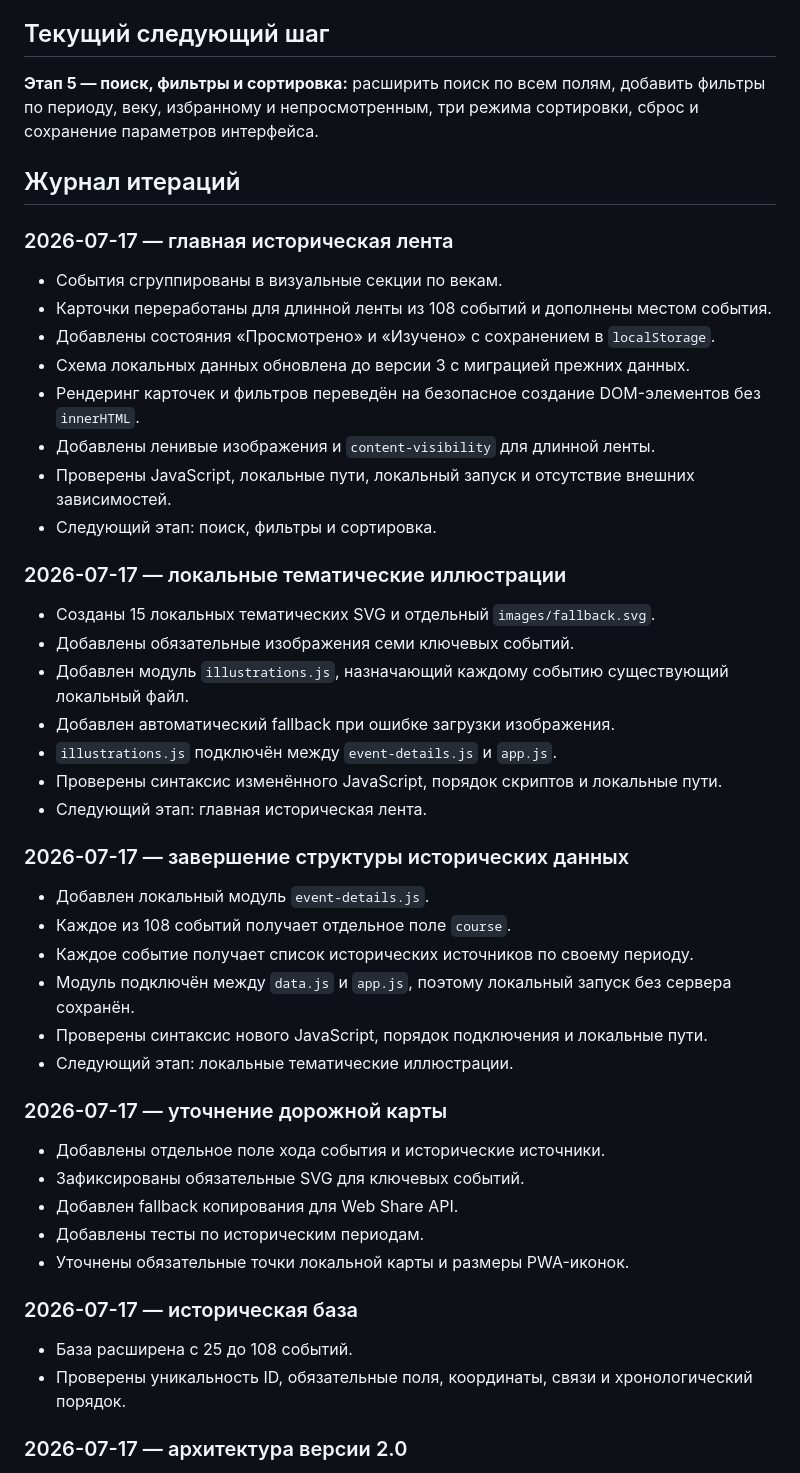
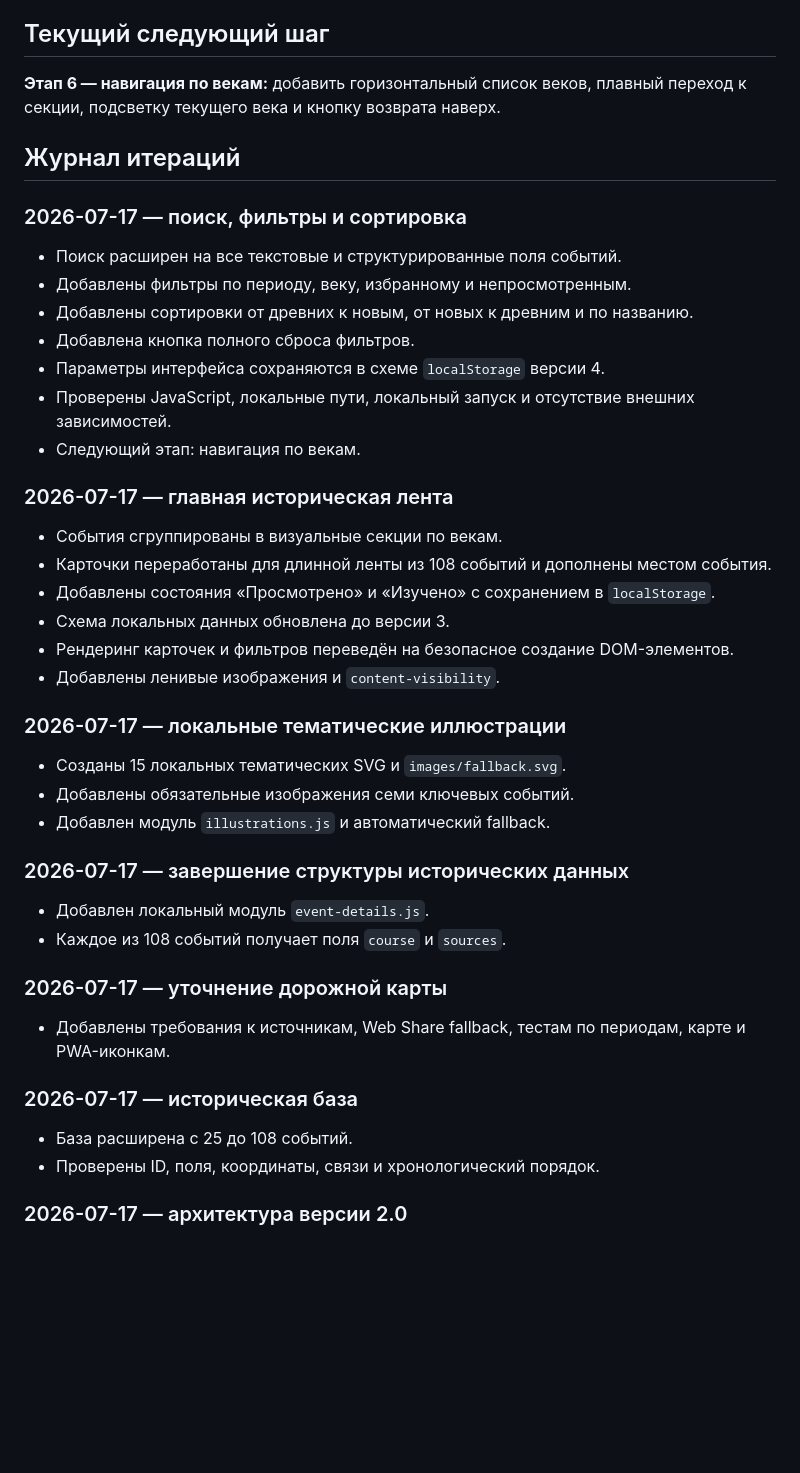
Before and after one commit to fduch11/rus-history, a Markdown page: ROADMAP.md, the part around one of its changes. GitHub-like rendering; blank space fills up the shorter version.

Commit message:
Update roadmap after search filters

```diff
--- a/ROADMAP.md
+++ b/ROADMAP.md
@@ -168,52 +170,48 @@
 
 ## Текущий следующий шаг
 
-**Этап 5 — поиск, фильтры и сортировка:** расширить поиск по всем полям, добавить фильтры по периоду, веку, избранному и непросмотренным, три режима сортировки, сброс и сохранение параметров интерфейса.
+**Этап 6 — навигация по векам:** добавить горизонтальный список веков, плавный переход к секции, подсветку текущего века и кнопку возврата наверх.
 
 ## Журнал итераций
+
+### 2026-07-17 — поиск, фильтры и сортировка
+
+- Поиск расширен на все текстовые и структурированные поля событий.
+- Добавлены фильтры по периоду, веку, избранному и непросмотренным.
+- Добавлены сортировки от древних к новым, от новых к древним и по названию.
+- Добавлена кнопка полного сброса фильтров.
+- Параметры интерфейса сохраняются в схеме `localStorage` версии 4.
+- Проверены JavaScript, локальные пути, локальный запуск и отсутствие внешних зависимостей.
+- Следующий этап: навигация по векам.
 
 ### 2026-07-17 — главная историческая лента
 
 - События сгруппированы в визуальные секции по векам.
 - Карточки переработаны для длинной ленты из 108 событий и дополнены местом события.
 - Добавлены состояния «Просмотрено» и «Изучено» с сохранением в `localStorage`.
-- Схема локальных данных обновлена до версии 3 с миграцией прежних данных.
-- Рендеринг карточек и фильтров переведён на безопасное создание DOM-элементов без `innerHTML`.
-- Добавлены ленивые изображения и `content-visibility` для длинной ленты.
-- Проверены JavaScript, локальные пути, локальный запуск и отсутствие внешних зависимостей.
-- Следующий этап: поиск, фильтры и сортировка.
+- Схема локальных данных обновлена до версии 3.
+- Рендеринг карточек и фильтров переведён на безопасное создание DOM-элементов.
+- Добавлены ленивые изображения и `content-visibility`.
 
 ### 2026-07-17 — локальные тематические иллюстрации
 
-- Созданы 15 локальных тематических SVG и отдельный `images/fallback.svg`.
+- Созданы 15 локальных тематических SVG и `images/fallback.svg`.
 - Добавлены обязательные изображения семи ключевых событий.
-- Добавлен модуль `illustrations.js`, назначающий каждому событию существующий локальный файл.
-- Добавлен автоматический fallback при ошибке загрузки изображения.
-- `illustrations.js` подключён между `event-details.js` и `app.js`.
-- Проверены синтаксис изменённого JavaScript, порядок скриптов и локальные пути.
-- Следующий этап: главная историческая лента.
+- Добавлен модуль `illustrations.js` и автоматический fallback.
 
 ### 2026-07-17 — завершение структуры исторических данных
 
 - Добавлен локальный модуль `event-details.js`.
-- Каждое из 108 событий получает отдельное поле `course`.
-- Каждое событие получает список исторических источников по своему периоду.
-- Модуль подключён между `data.js` и `app.js`, поэтому локальный запуск без сервера сохранён.
-- Проверены синтаксис нового JavaScript, порядок подключения и локальные пути.
-- Следующий этап: локальные тематические иллюстрации.
+- Каждое из 108 событий получает поля `course` и `sources`.
 
 ### 2026-07-17 — уточнение дорожной карты
 
-- Добавлены отдельное поле хода события и исторические источники.
-- Зафиксированы обязательные SVG для ключевых событий.
-- Добавлен fallback копирования для Web Share API.
-- Добавлены тесты по историческим периодам.
-- Уточнены обязательные точки локальной карты и размеры PWA-иконок.
+- Добавлены требования к источникам, Web Share fallback, тестам по периодам, карте и PWA-иконкам.
 
 ### 2026-07-17 — историческая база
 
 - База расширена с 25 до 108 событий.
-- Проверены уникальность ID, обязательные поля, координаты, связи и хронологический порядок.
+- Проверены ID, поля, координаты, связи и хронологический порядок.
 
 ### 2026-07-17 — архитектура версии 2.0
 
```
Also changed, not shown: other parts of ROADMAP.md (+7 -5 lines).
